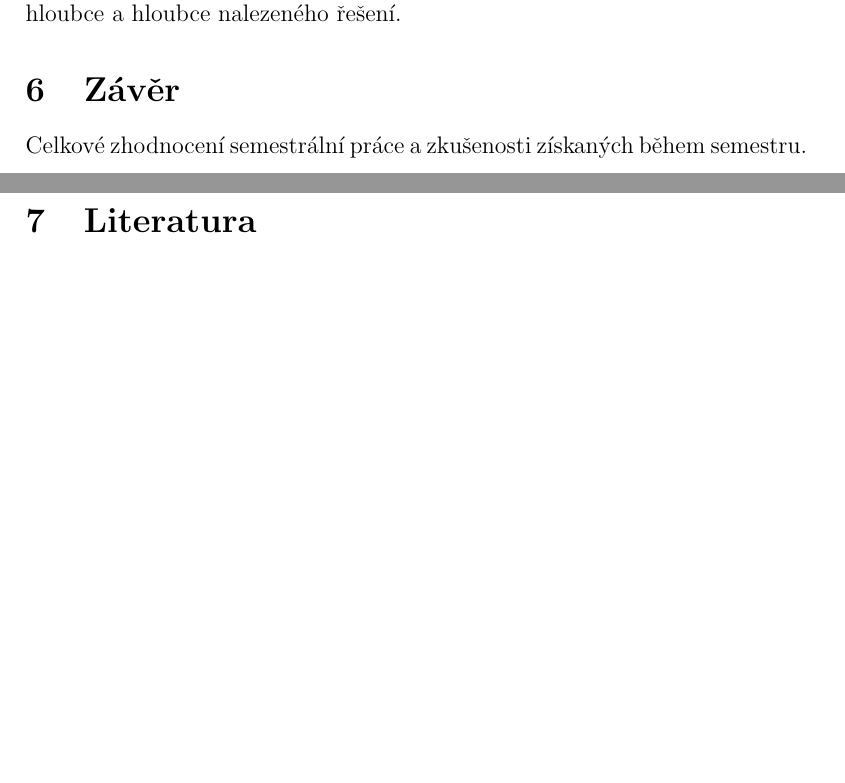
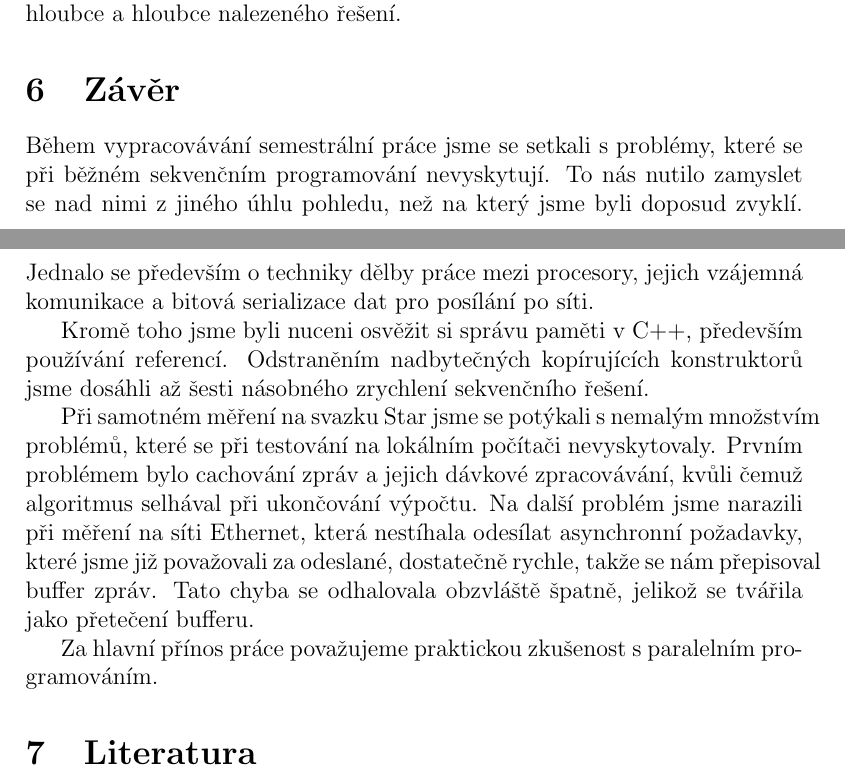
Before and after one commit to cerevka/Towers-of-Hanoi-Parallel, a LaTeX document (report/zprava.tex): two parts of pages 11 and 12 of 12, joined at a grey line, cut so that both start at the same text, the shorter picture padded with empty space. Compiled offline with pdfLaTeX; the source files are stored in an older character set and shown here as Unicode.

Commit message:
report completed

```diff
--- a/report/zprava.tex
+++ b/report/zprava.tex
@@ -245,8 +245,13 @@
 
 \section{Závěr}
 
-Celkové zhodnocení semestrální práce a zkušenosti získaných během
-semestru.
+Během vypracovávání semestrální práce jsme se setkali s problémy, které se při běžném sekvenčním programování nevyskytují. To nás nutilo zamyslet se nad nimi z jiného úhlu pohledu, než na který jsme byli doposud zvyklí. Jednalo se především o techniky dělby práce mezi procesory, jejich vzájemná komunikace a bitová serializace dat pro posílání po síti.
+
+Kromě toho jsme byli nuceni osvěžit si správu paměti v C++, především používání referencí. Odstraněním nadbytečných kopírujících konstruktorů jsme dosáhli až šesti násobného zrychlení sekvenčního řešení.
+
+Při samotném měření na svazku Star jsme se potýkali s nemalým množstvím problémů, které se při testování na lokálním počítači nevyskytovaly. Prvním problémem bylo cachování zpráv a jejich dávkové zpracovávání, kvůli čemuž algoritmus selhával při ukončování výpočtu. Na další problém jsme narazili při měření na síti Ethernet, která nestíhala odesílat asynchronní požadavky, které jsme již považovali za odeslané, dostatečně rychle, takže se nám přepisoval buffer zpráv. Tato chyba se odhalovala obzvláště špatně, jelikož se tvářila jako přetečení bufferu.
+
+Za hlavní přínos práce považujeme praktickou zkušenost s paralelním programováním.
 
 \section{Literatura}
 
```
Also changed, not shown: report/zprava.pdf, 1 other file.
